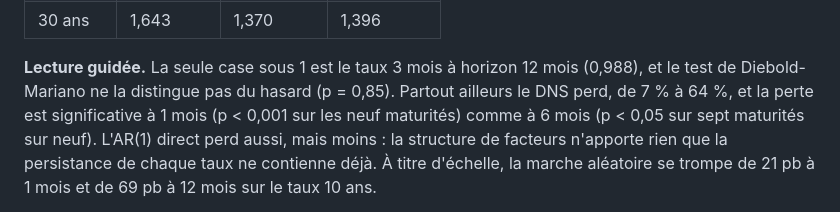
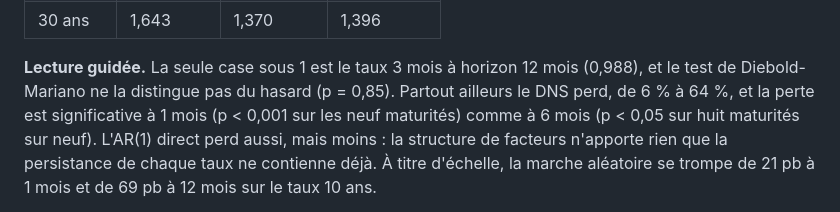
Before and after one commit to Guilou001/11-courbe-des-taux, a Markdown page: README.md, the part around one of its changes. Drawn GitHub-style.

```diff
--- a/README.md
+++ b/README.md
@@ -104,8 +107,8 @@ Ratio de RMSE du DNS contre la marche aléatoire (sous 1, le modèle gagne ; mes
 
 **Lecture guidée.** La seule case sous 1 est le taux 3 mois à horizon 12 mois (0,988), et
 le test de Diebold-Mariano ne la distingue pas du hasard (p = 0,85). Partout ailleurs le
-DNS perd, de 7 % à 64 %, et la perte est significative à 1 mois (p < 0,001 sur les neuf
-maturités) comme à 6 mois (p < 0,05 sur sept maturités sur neuf). L'AR(1) direct perd
+DNS perd, de 6 % à 64 %, et la perte est significative à 1 mois (p < 0,001 sur les neuf
+maturités) comme à 6 mois (p < 0,05 sur huit maturités sur neuf). L'AR(1) direct perd
 aussi, mais moins : la structure de facteurs n'apporte rien que la persistance de chaque
 taux ne contienne déjà. À titre d'échelle, la marche aléatoire se trompe de 21 pb à
 1 mois et de 69 pb à 12 mois sur le taux 10 ans.
```
Also changed, not shown: other parts of README.md (+54 -42 lines), results/figures/delta_eve.png, results/figures/probit_recession_h18.png, 8 other files.
